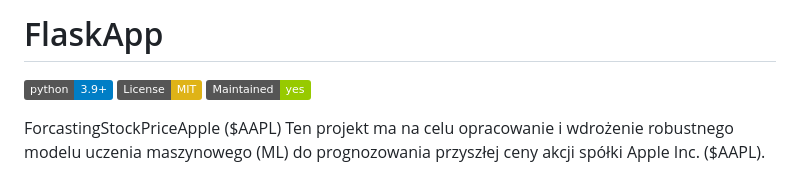
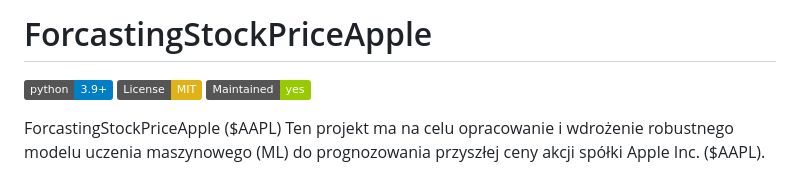
Before and after one commit to KawiorPL/ForcastingStockPriceApple, a Markdown page: README.md, the part around the change. Drawn GitHub-style; badges without logos.

```diff
--- a/README.md
+++ b/README.md
@@ -1,4 +1,4 @@
-# FlaskApp
+# ForcastingStockPriceApple
 
 [![Python](https://img.shields.io/badge/python-3.9+-blue.svg)](https://www.python.org/downloads/)
 [![License](https://img.shields.io/badge/License-MIT-yellow.svg)](https://opensource.org/licenses/MIT)
```
